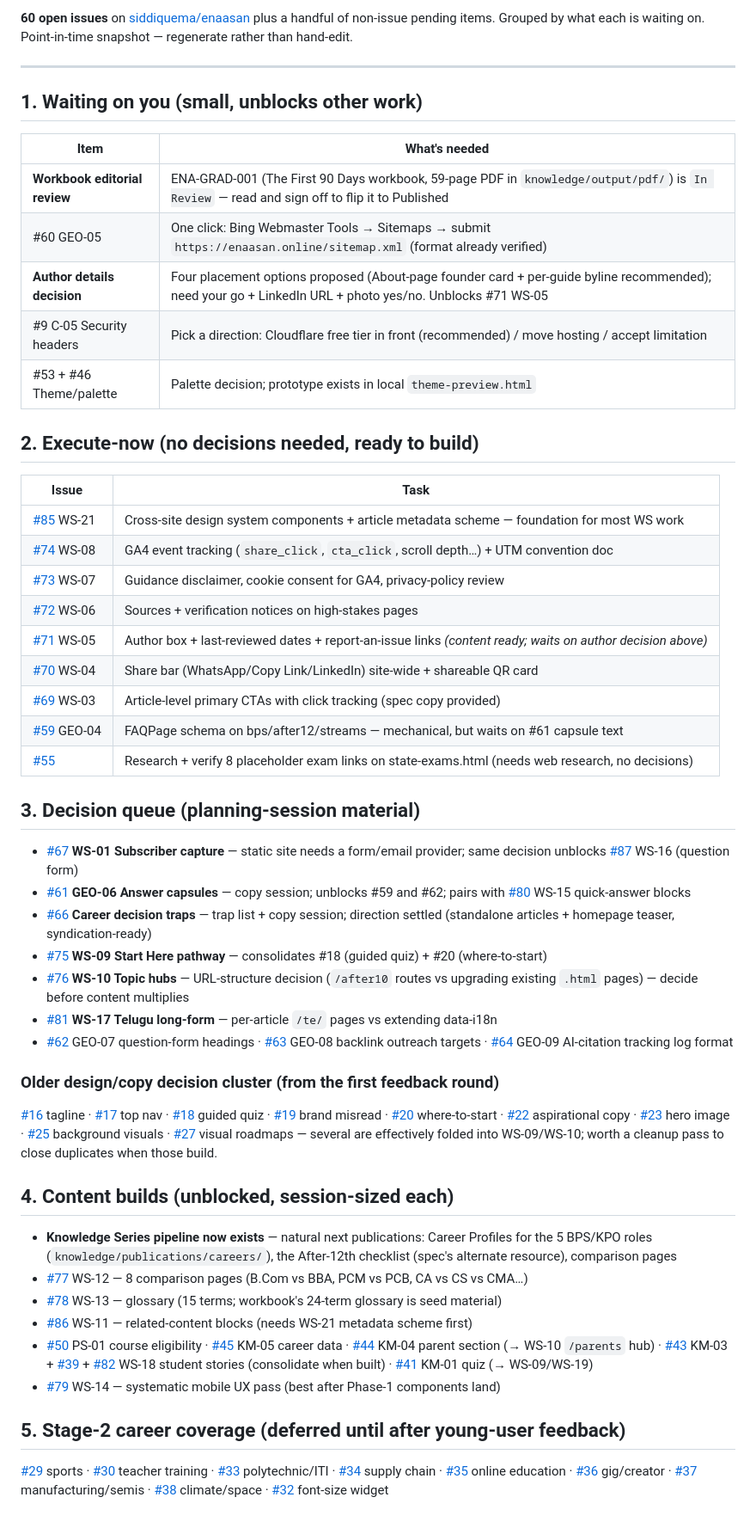
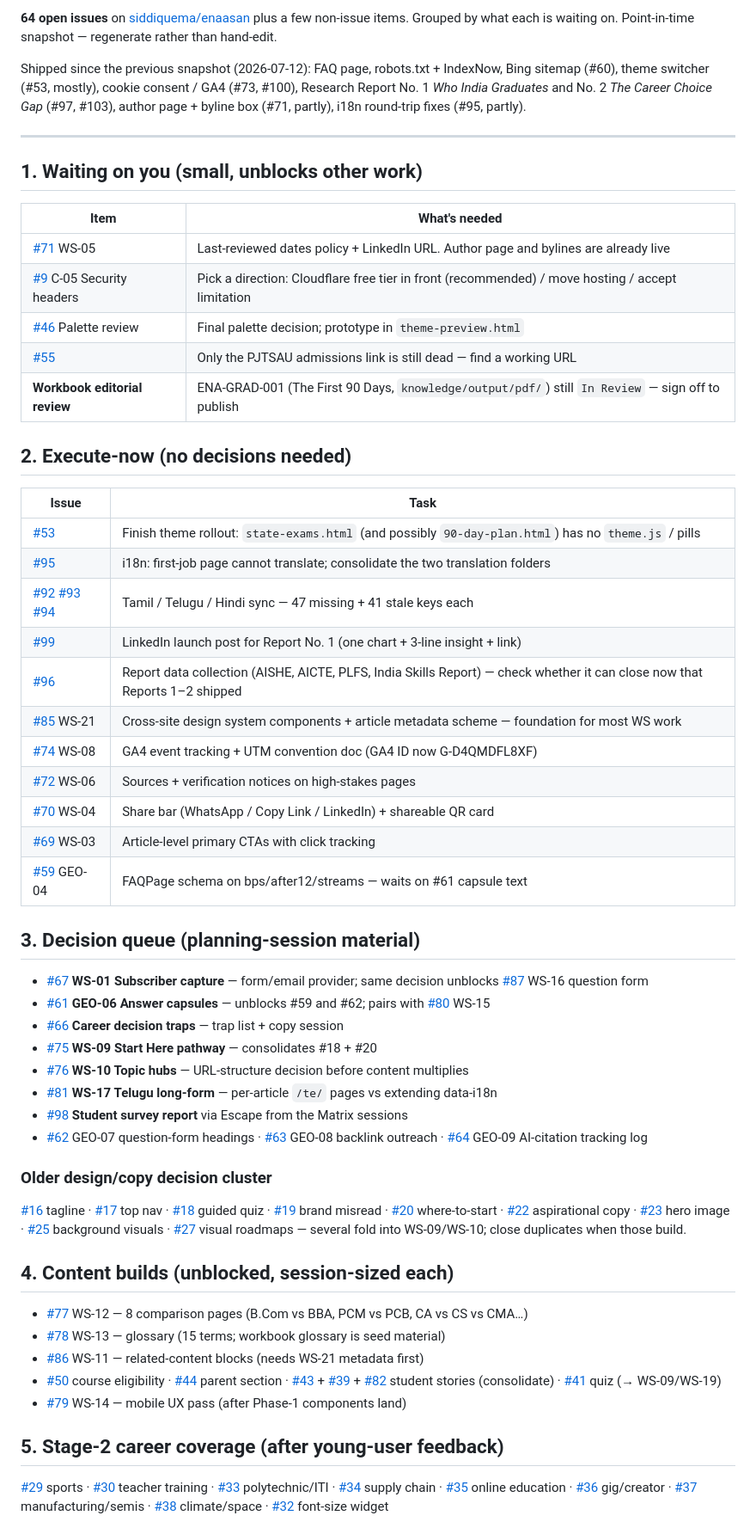
Before and after one commit to siddiquema/enaasan, a Markdown page: docs/pending-tasks.md, the part around one of its changes. Shown at 86% size. Drawn GitHub-style.

```diff
--- a/docs/pending-tasks.md
+++ b/docs/pending-tasks.md
@@ -2,5 +2,7 @@
 
-**60 open issues** on [siddiquema/enaasan](https://github.com/siddiquema/enaasan/issues) plus a handful of non-issue pending items. Grouped by what each is waiting on. Point-in-time snapshot — regenerate rather than hand-edit.
+**64 open issues** on [siddiquema/enaasan](https://github.com/siddiquema/enaasan/issues) plus a few non-issue items. Grouped by what each is waiting on. Point-in-time snapshot — regenerate rather than hand-edit.
+
+Shipped since the previous snapshot (2026-07-12): FAQ page, robots.txt + IndexNow, Bing sitemap (#60), theme switcher (#53, mostly), cookie consent / GA4 (#73, #100), Research Report No. 1 *Who India Graduates* and No. 2 *The Career Choice Gap* (#97, #103), author page + byline box (#71, partly), i18n round-trip fixes (#95, partly).
 
 ---
 
@@ -8,50 +10,52 @@
 
 | Item | What's needed |
 |---|---|
-| **Workbook editorial review** | ENA-GRAD-001 (The First 90 Days workbook, 59-page PDF in `knowledge/output/pdf/`) is `In Review` — read and sign off to flip it to Published |
-| #60 GEO-05 | One click: Bing Webmaster Tools → Sitemaps → submit `https://enaasan.online/sitemap.xml` (format already verified) |
-| **Author details decision** | Four placement options proposed (About-page founder card + per-guide byline recommended); need your go + LinkedIn URL + photo yes/no. Unblocks #71 WS-05 |
-| #9 C-05 Security headers | Pick a direction: Cloudflare free tier in front (recommended) / move hosting / accept limitation |
-| #53 + #46 Theme/palette | Palette decision; prototype exists in local `theme-preview.html` |
+| [#71](https://github.com/siddiquema/enaasan/issues/71) WS-05 | Last-reviewed dates policy + LinkedIn URL. Author page and bylines are already live |
+| [#9](https://github.com/siddiquema/enaasan/issues/9) C-05 Security headers | Pick a direction: Cloudflare free tier in front (recommended) / move hosting / accept limitation |
+| [#46](https://github.com/siddiquema/enaasan/issues/46) Palette review | Final palette decision; prototype in `theme-preview.html` |
+| [#55](https://github.com/siddiquema/enaasan/issues/55) | Only the PJTSAU admissions link is still dead — find a working URL |
+| **Workbook editorial review** | ENA-GRAD-001 (The First 90 Days, `knowledge/output/pdf/`) still `In Review` — sign off to publish |
 
-## 2. Execute-now (no decisions needed, ready to build)
+## 2. Execute-now (no decisions needed)
 
 | Issue | Task |
 |---|---|
+| [#53](https://github.com/siddiquema/enaasan/issues/53) | Finish theme rollout: `state-exams.html` (and possibly `90-day-plan.html`) has no `theme.js` / pills |
+| [#95](https://github.com/siddiquema/enaasan/issues/95) | i18n: first-job page cannot translate; consolidate the two translation folders |
+| [#92](https://github.com/siddiquema/enaasan/issues/92) [#93](https://github.com/siddiquema/enaasan/issues/93) [#94](https://github.com/siddiquema/enaasan/issues/94) | Tamil / Telugu / Hindi sync — 47 missing + 41 stale keys each |
+| [#99](https://github.com/siddiquema/enaasan/issues/99) | LinkedIn launch post for Report No. 1 (one chart + 3-line insight + link) |
+| [#96](https://github.com/siddiquema/enaasan/issues/96) | Report data collection (AISHE, AICTE, PLFS, India Skills Report) — check whether it can close now that Reports 1–2 shipped |
 | [#85](https://github.com/siddiquema/enaasan/issues/85) WS-21 | Cross-site design system components + article metadata scheme — foundation for most WS work |
-| [#74](https://github.com/siddiquema/enaasan/issues/74) WS-08 | GA4 event tracking (`share_click`, `cta_click`, scroll depth…) + UTM convention doc |
-| [#73](https://github.com/siddiquema/enaasan/issues/73) WS-07 | Guidance disclaimer, cookie consent for GA4, privacy-policy review |
+| [#74](https://github.com/siddiquema/enaasan/issues/74) WS-08 | GA4 event tracking + UTM convention doc (GA4 ID now G-D4QMDFL8XF) |
 | [#72](https://github.com/siddiquema/enaasan/issues/72) WS-06 | Sources + verification notices on high-stakes pages |
-| [#71](https://github.com/siddiquema/enaasan/issues/71) WS-05 | Author box + last-reviewed dates + report-an-issue links *(content ready; waits on author decision above)* |
-| [#70](https://github.com/siddiquema/enaasan/issues/70) WS-04 | Share bar (WhatsApp/Copy Link/LinkedIn) site-wide + shareable QR card |
-| [#69](https://github.com/siddiquema/enaasan/issues/69) WS-03 | Article-level primary CTAs with click tracking (spec copy provided) |
-| [#59](https://github.com/siddiquema/enaasan/issues/59) GEO-04 | FAQPage schema on bps/after12/streams — mechanical, but waits on #61 capsule text |
-| [#55](https://github.com/siddiquema/enaasan/issues/55) | Research + verify 8 placeholder exam links on state-exams.html (needs web research, no decisions) |
+| [#70](https://github.com/siddiquema/enaasan/issues/70) WS-04 | Share bar (WhatsApp / Copy Link / LinkedIn) + shareable QR card |
+| [#69](https://github.com/siddiquema/enaasan/issues/69) WS-03 | Article-level primary CTAs with click tracking |
+| [#59](https://github.com/siddiquema/enaasan/issues/59) GEO-04 | FAQPage schema on bps/after12/streams — waits on #61 capsule text |
 
 ## 3. Decision queue (planning-session material)
 
-- [#67](https://github.com/siddiquema/enaasan/issues/67) **WS-01 Subscriber capture** — static site needs a form/email provider; same decision unblocks [#87](https://github.com/siddiquema/enaasan/issues/87) WS-16 (question form)
-- [#61](https://github.com/siddiquema/enaasan/issues/61) **GEO-06 Answer capsules** — copy session; unblocks #59 and #62; pairs with [#80](https://github.com/siddiquema/enaasan/issues/80) WS-15 quick-answer blocks
-- [#66](https://github.com/siddiquema/enaasan/issues/66) **Career decision traps** — trap list + copy session; direction settled (standalone articles + homepage teaser, syndication-ready)
-- [#75](https://github.com/siddiquema/enaasan/issues/75) **WS-09 Start Here pathway** — consolidates #18 (guided quiz) + #20 (where-to-start)
-- [#76](https://github.com/siddiquema/enaasan/issues/76) **WS-10 Topic hubs** — URL-structure decision (`/after10` routes vs upgrading existing `.html` pages) — decide before content multiplies
+- [#67](https://github.com/siddiquema/enaasan/issues/67) **WS-01 Subscriber capture** — form/email provider; same decision unblocks [#87](https://github.com/siddiquema/enaasan/issues/87) WS-16 question form
+- [#61](https://github.com/siddiquema/enaasan/issues/61) **GEO-06 Answer capsules** — unblocks #59 and #62; pairs with [#80](https://github.com/siddiquema/enaasan/issues/80) WS-15
+- [#66](https://github.com/siddiquema/enaasan/issues/66) **Career decision traps** — trap list + copy session
+- [#75](https://github.com/siddiquema/enaasan/issues/75) **WS-09 Start Here pathway** — consolidates #18 + #20
+- [#76](https://github.com/siddiquema/enaasan/issues/76) **WS-10 Topic hubs** — URL-structure decision before content multiplies
 - [#81](https://github.com/siddiquema/enaasan/issues/81) **WS-17 Telugu long-form** — per-article `/te/` pages vs extending data-i18n
-- [#62](https://github.com/siddiquema/enaasan/issues/62) GEO-07 question-form headings · [#63](https://github.com/siddiquema/enaasan/issues/63) GEO-08 backlink outreach targets · [#64](https://github.com/siddiquema/enaasan/issues/64) GEO-09 AI-citation tracking log format
+- [#98](https://github.com/siddiquema/enaasan/issues/98) **Student survey report** via Escape from the Matrix sessions
+- [#62](https://github.com/siddiquema/enaasan/issues/62) GEO-07 question-form headings · [#63](https://github.com/siddiquema/enaasan/issues/63) GEO-08 backlink outreach · [#64](https://github.com/siddiquema/enaasan/issues/64) GEO-09 AI-citation tracking log
 
-### Older design/copy decision cluster (from the first feedback round)
+### Older design/copy decision cluster
 
-[#16](https://github.com/siddiquema/enaasan/issues/16) tagline · [#17](https://github.com/siddiquema/enaasan/issues/17) top nav · [#18](https://github.com/siddiquema/enaasan/issues/18) guided quiz · [#19](https://github.com/siddiquema/enaasan/issues/19) brand misread · [#20](https://github.com/siddiquema/enaasan/issues/20) where-to-start · [#22](https://github.com/siddiquema/enaasan/issues/22) aspirational copy · [#23](https://github.com/siddiquema/enaasan/issues/23) hero image · [#25](https://github.com/siddiquema/enaasan/issues/25) background visuals · [#27](https://github.com/siddiquema/enaasan/issues/27) visual roadmaps — several are effectively folded into WS-09/WS-10; worth a cleanup pass to close duplicates when those build.
+[#16](https://github.com/siddiquema/enaasan/issues/16) tagline · [#17](https://github.com/siddiquema/enaasan/issues/17) top nav · [#18](https://github.com/siddiquema/enaasan/issues/18) guided quiz · [#19](https://github.com/siddiquema/enaasan/issues/19) brand misread · [#20](https://github.com/siddiquema/enaasan/issues/20) where-to-start · [#22](https://github.com/siddiquema/enaasan/issues/22) aspirational copy · [#23](https://github.com/siddiquema/enaasan/issues/23) hero image · [#25](https://github.com/siddiquema/enaasan/issues/25) background visuals · [#27](https://github.com/siddiquema/enaasan/issues/27) visual roadmaps — several fold into WS-09/WS-10; close duplicates when those build.
 
 ## 4. Content builds (unblocked, session-sized each)
 
-- **Knowledge Series pipeline now exists** — natural next publications: Career Profiles for the 5 BPS/KPO roles (`knowledge/publications/careers/`), the After-12th checklist (spec's alternate resource), comparison pages
 - [#77](https://github.com/siddiquema/enaasan/issues/77) WS-12 — 8 comparison pages (B.Com vs BBA, PCM vs PCB, CA vs CS vs CMA…)
-- [#78](https://github.com/siddiquema/enaasan/issues/78) WS-13 — glossary (15 terms; workbook's 24-term glossary is seed material)
-- [#86](https://github.com/siddiquema/enaasan/issues/86) WS-11 — related-content blocks (needs WS-21 metadata scheme first)
-- [#50](https://github.com/siddiquema/enaasan/issues/50) PS-01 course eligibility · [#45](https://github.com/siddiquema/enaasan/issues/45) KM-05 career data · [#44](https://github.com/siddiquema/enaasan/issues/44) KM-04 parent section (→ WS-10 `/parents` hub) · [#43](https://github.com/siddiquema/enaasan/issues/43) KM-03 + [#39](https://github.com/siddiquema/enaasan/issues/39) + [#82](https://github.com/siddiquema/enaasan/issues/82) WS-18 student stories (consolidate when built) · [#41](https://github.com/siddiquema/enaasan/issues/41) KM-01 quiz (→ WS-09/WS-19)
-- [#79](https://github.com/siddiquema/enaasan/issues/79) WS-14 — systematic mobile UX pass (best after Phase-1 components land)
+- [#78](https://github.com/siddiquema/enaasan/issues/78) WS-13 — glossary (15 terms; workbook glossary is seed material)
+- [#86](https://github.com/siddiquema/enaasan/issues/86) WS-11 — related-content blocks (needs WS-21 metadata first)
+- [#50](https://github.com/siddiquema/enaasan/issues/50) course eligibility · [#44](https://github.com/siddiquema/enaasan/issues/44) parent section · [#43](https://github.com/siddiquema/enaasan/issues/43) + [#39](https://github.com/siddiquema/enaasan/issues/39) + [#82](https://github.com/siddiquema/enaasan/issues/82) student stories (consolidate) · [#41](https://github.com/siddiquema/enaasan/issues/41) quiz (→ WS-09/WS-19)
+- [#79](https://github.com/siddiquema/enaasan/issues/79) WS-14 — mobile UX pass (after Phase-1 components land)
 
-## 5. Stage-2 career coverage (deferred until after young-user feedback)
+## 5. Stage-2 career coverage (after young-user feedback)
 
 [#29](https://github.com/siddiquema/enaasan/issues/29) sports · [#30](https://github.com/siddiquema/enaasan/issues/30) teacher training · [#33](https://github.com/siddiquema/enaasan/issues/33) polytechnic/ITI · [#34](https://github.com/siddiquema/enaasan/issues/34) supply chain · [#35](https://github.com/siddiquema/enaasan/issues/35) online education · [#36](https://github.com/siddiquema/enaasan/issues/36) gig/creator · [#37](https://github.com/siddiquema/enaasan/issues/37) manufacturing/semis · [#38](https://github.com/siddiquema/enaasan/issues/38) climate/space · [#32](https://github.com/siddiquema/enaasan/issues/32) font-size widget
 
```
Also changed, not shown: other parts of docs/pending-tasks.md (+9 -9 lines), TIME_LOG.md (+3 -1 lines).
